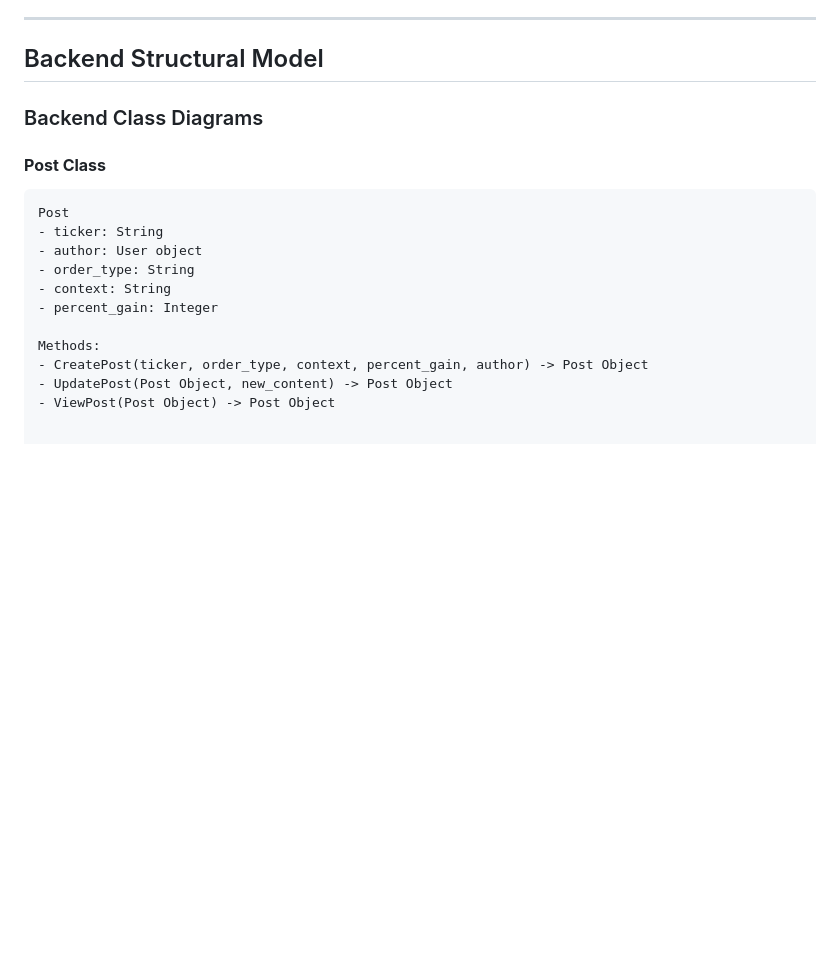
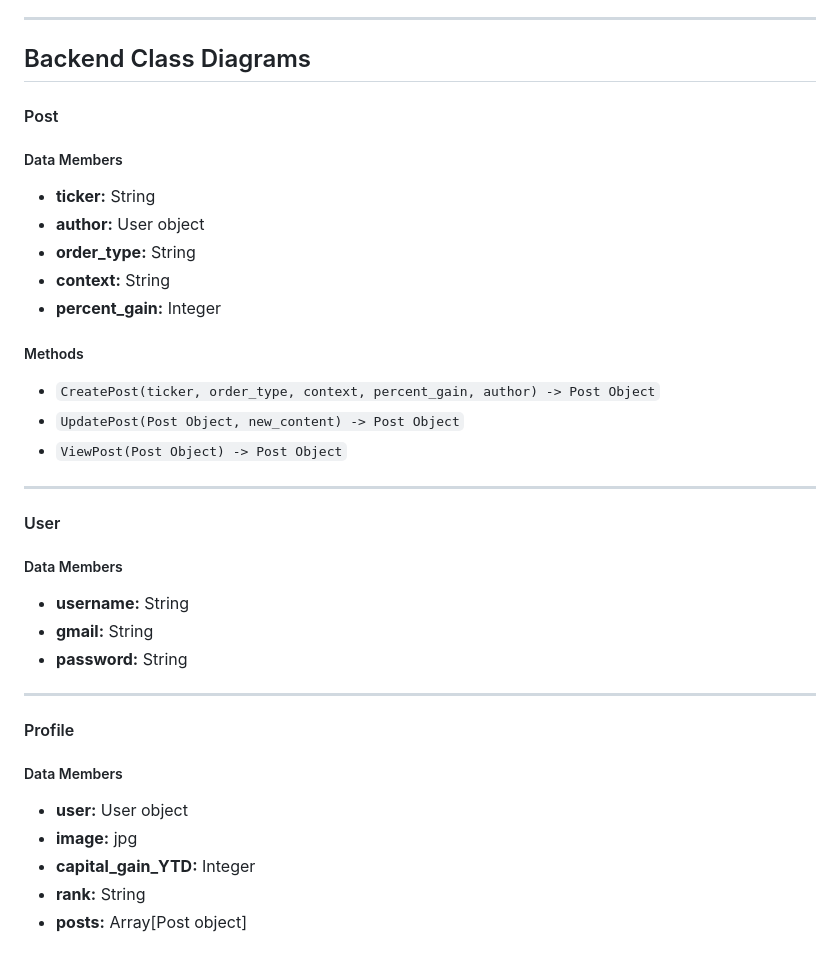
Before and after one commit to AL-DN/MarketMaven, a Markdown page: README.md, the part around the change. Rendered like a GitHub page; blank space fills up the shorter version.

````diff
--- a/README.md
+++ b/README.md
@@ -99,20 +99,35 @@ Market Maven interacts with **Alpaca**'s API to retrieve users' trading activity
 
 ---
 
-## Backend Structural Model
+## Backend Class Diagrams
 
-### Backend Class Diagrams
+#### Post
+##### Data Members
+- **ticker:** String
+- **author:** User object
+- **order_type:** String
+- **context:** String
+- **percent_gain:** Integer
 
-#### **Post Class**
-```plaintext
-Post
-- ticker: String
-- author: User object
-- order_type: String
-- context: String
-- percent_gain: Integer
+##### Methods
+- `CreatePost(ticker, order_type, context, percent_gain, author) -> Post Object`
+- `UpdatePost(Post Object, new_content) -> Post Object`
+- `ViewPost(Post Object) -> Post Object`
 
-Methods:
-- CreatePost(ticker, order_type, context, percent_gain, author) -> Post Object
-- UpdatePost(Post Object, new_content) -> Post Object
-- ViewPost(Post Object) -> Post Object
+---
+
+#### User
+##### Data Members
+- **username:** String
+- **gmail:** String
+- **password:** String
+
+---
+
+#### Profile
+##### Data Members
+- **user:** User object
+- **image:** jpg
+- **capital_gain_YTD:** Integer
+- **rank:** String
+- **posts:** Array[Post object]
````
